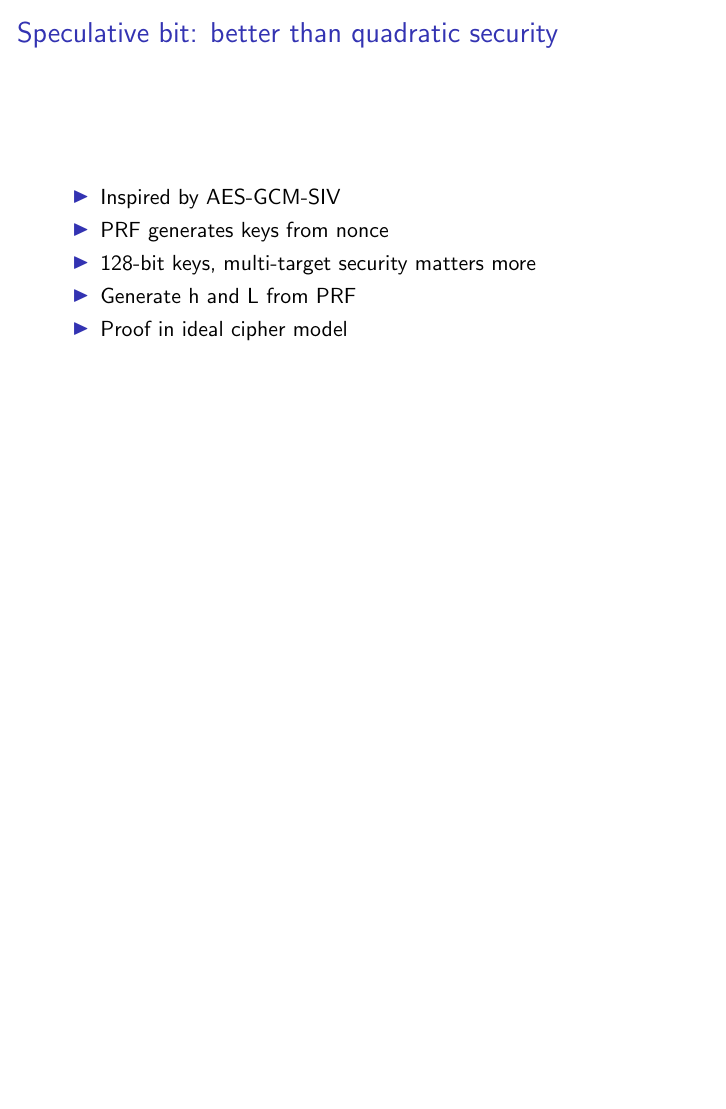
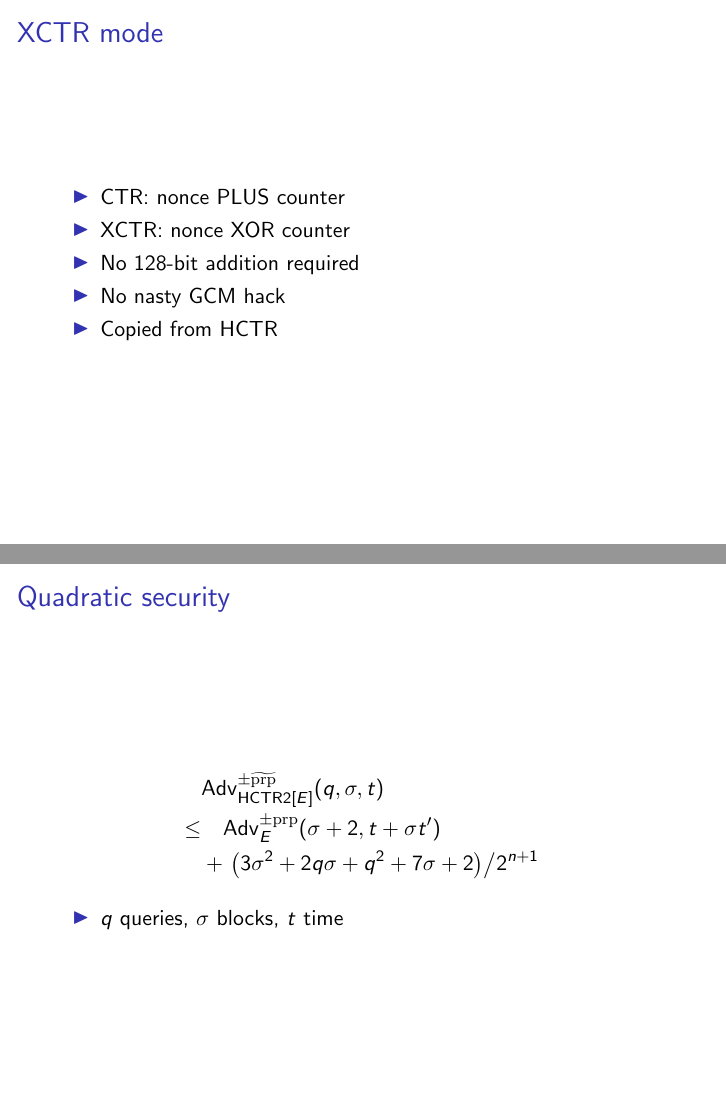
Before and after one commit to google/hctr2, LaTeX slides (paper/slides.tex): page 10 of 10 before the commit and pages 10 and 11 of 12 after it, the two joined at a grey line, the shorter picture padded with empty space. Compiled offline with pdfLaTeX.

Commit message:
ebiggers@ improvements

```diff
--- a/paper/slides.tex
+++ b/paper/slides.tex
@@ -1,5 +1,8 @@
 \documentclass{beamer}
+
 \usepackage{tikz}
+\usepackage[logic,probability,advantage,adversary,landau,sets,operators]{cryptocode}
+
 \usetikzlibrary{groupops}
 
 \input{defines.tex}
@@ -112,6 +115,34 @@
 
 \begin{frame}
 
+    \frametitle{XCTR mode}
+
+    \begin{itemize}
+        \item CTR: nonce PLUS counter
+        \item XCTR: nonce XOR counter
+        \item No 128-bit addition required
+        \item No nasty GCM hack
+        \item Copied from HCTR
+    \end{itemize}
+\end{frame}
+
+\begin{frame}
+
+    \frametitle{Quadratic security}
+
+    \begin{align*}
+        &\advantage{\pm \widetilde{\mathrm{prp}}}{\HCTR[E]}[(q, \sigma, t)] \\
+        \leq & \quad \advantage{\pm \mathrm{prp}}{E}[(\sigma + 2, t + \sigma t')] \\
+        &+ \left.\left(3\sigma^2 + 2q\sigma + q^2 + 7\sigma + 2\right)\middle/2^{n+1}\right.
+    \end{align*}
+
+
+    \begin{itemize}
+        \item \(q\) queries, \(\sigma\) blocks, \(t\) time
+    \end{itemize}
+\end{frame}
+
+\begin{frame}
 \frametitle{Speculative bit: better than quadratic security}
 
 \begin{itemize}
```
Also changed, not shown: paper/slides.tex (10 more changed lines).
